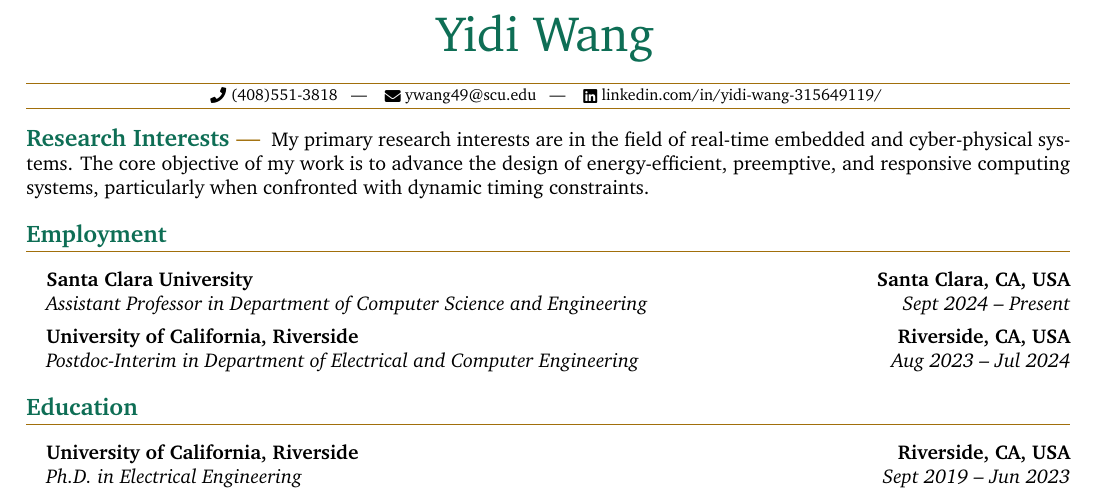
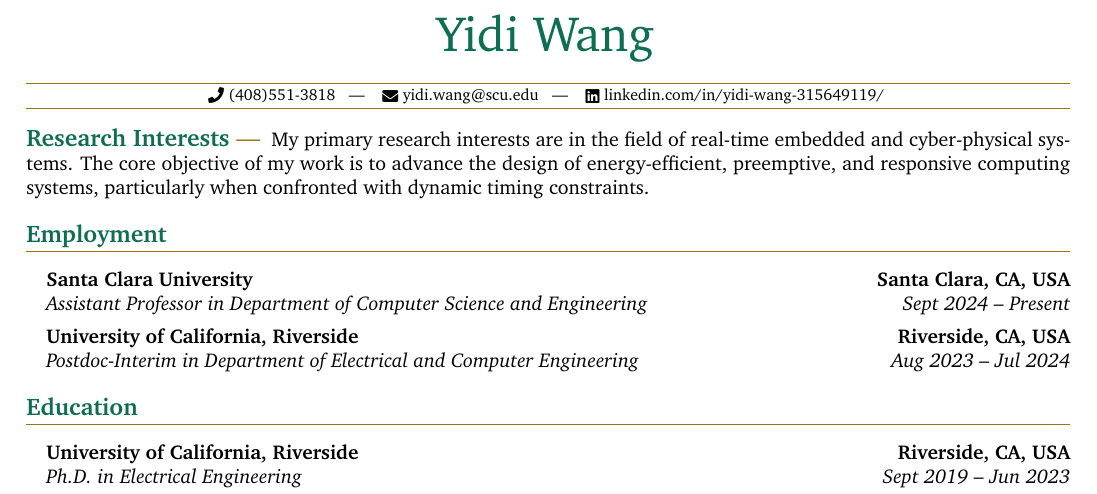
Before and after one commit to yidiwang21/Yidi-Wang-CV, a LaTeX document (main.tex): part of page 1 of 2, cut so that both start at the same text. Compiled offline with pdfLaTeX.

Commit message:
Updates from Overleaf

```diff
--- a/main.tex
+++ b/main.tex
@@ -184,7 +184,7 @@
     \href{tel:4085513818}{
       \raisebox{-0.05\height} \faPhone\ (408)551-3818} ~ | ~
     \href{mailto:user@domain.tld}{
-      \raisebox{-0.15\height} \faEnvelope\ ywang49@scu.edu} ~ | ~
+      \raisebox{-0.15\height} \faEnvelope\ yidi.wang@scu.edu} ~ | ~
     \href{https://www.linkedin.com/in/yidi-wang-315649119/}{
       \raisebox{-0.15\height} \faLinkedin\ linkedin.com/in/yidi-wang-315649119/}
     %\href{https://github.com/USER}{
```
